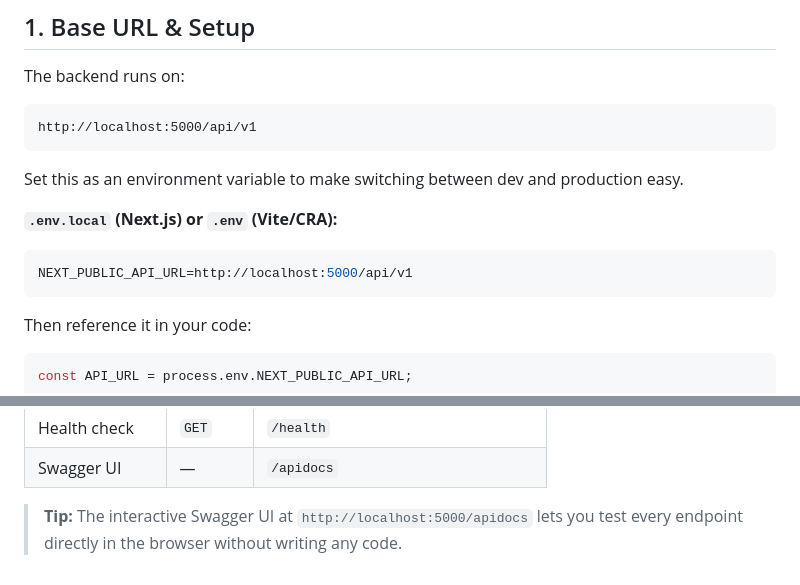
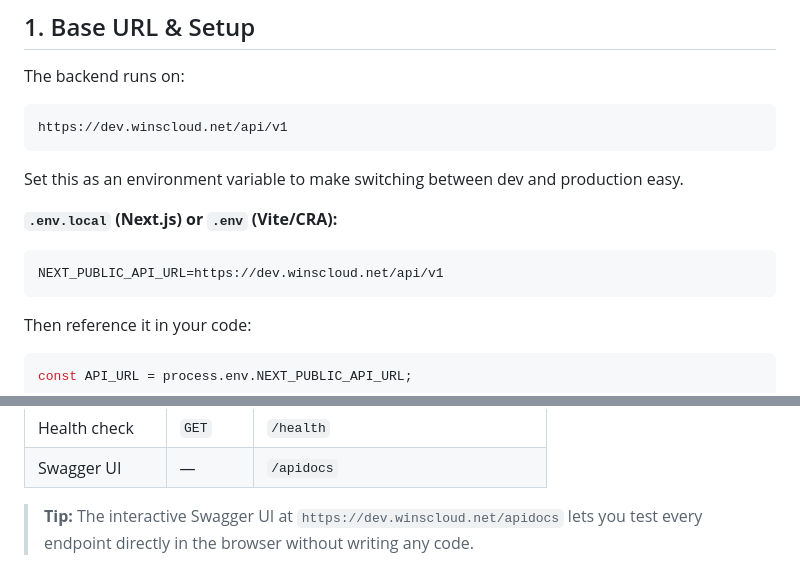
Before and after one commit to asiriji-lab/expose-readable, a Markdown page: docs/FRONTEND_INTEGRATION.md, 2 parts joined by grey strips. GitHub-like rendering.

Commit message:
Updated URL to dev.winscloud.net

````diff
--- a/docs/FRONTEND_INTEGRATION.md
+++ b/docs/FRONTEND_INTEGRATION.md
@@ -26,14 +26,14 @@ This guide is for frontend developers who want to integrate with the Schedool ba
 The backend runs on:
 
 ```
-http://localhost:5000/api/v1
+https://dev.winscloud.net/api/v1
 ```
 
 Set this as an environment variable to make switching between dev and production easy.
 
 **`.env.local` (Next.js) or `.env` (Vite/CRA):**
 ```env
-NEXT_PUBLIC_API_URL=http://localhost:5000/api/v1
+NEXT_PUBLIC_API_URL=https://dev.winscloud.net/api/v1
 ```
 
 Then reference it in your code:
@@ -747,4 +747,4 @@ export default function SchedulePage() {
 | Health check | `GET` | `/health` |
 | Swagger UI | — | `/apidocs` |
 
-> **Tip:** The interactive Swagger UI at `http://localhost:5000/apidocs` lets you test every endpoint directly in the browser without writing any code.
+> **Tip:** The interactive Swagger UI at `https://dev.winscloud.net/apidocs` lets you test every endpoint directly in the browser without writing any code.
````
